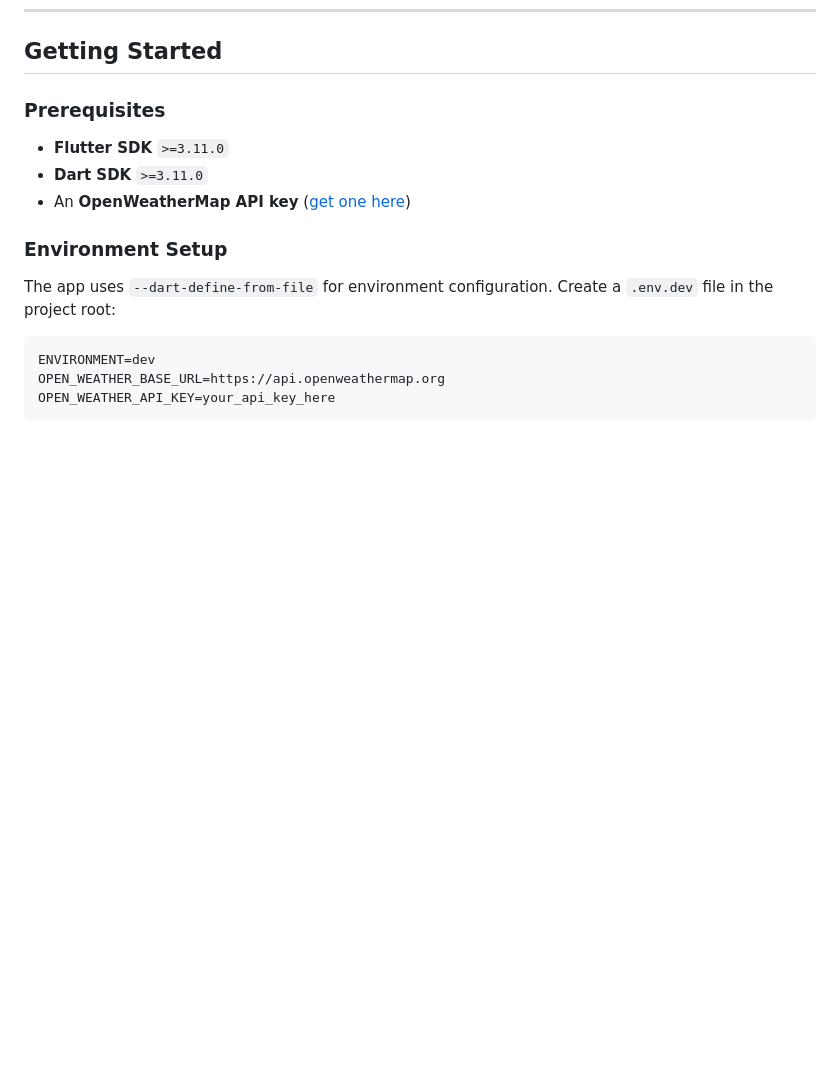
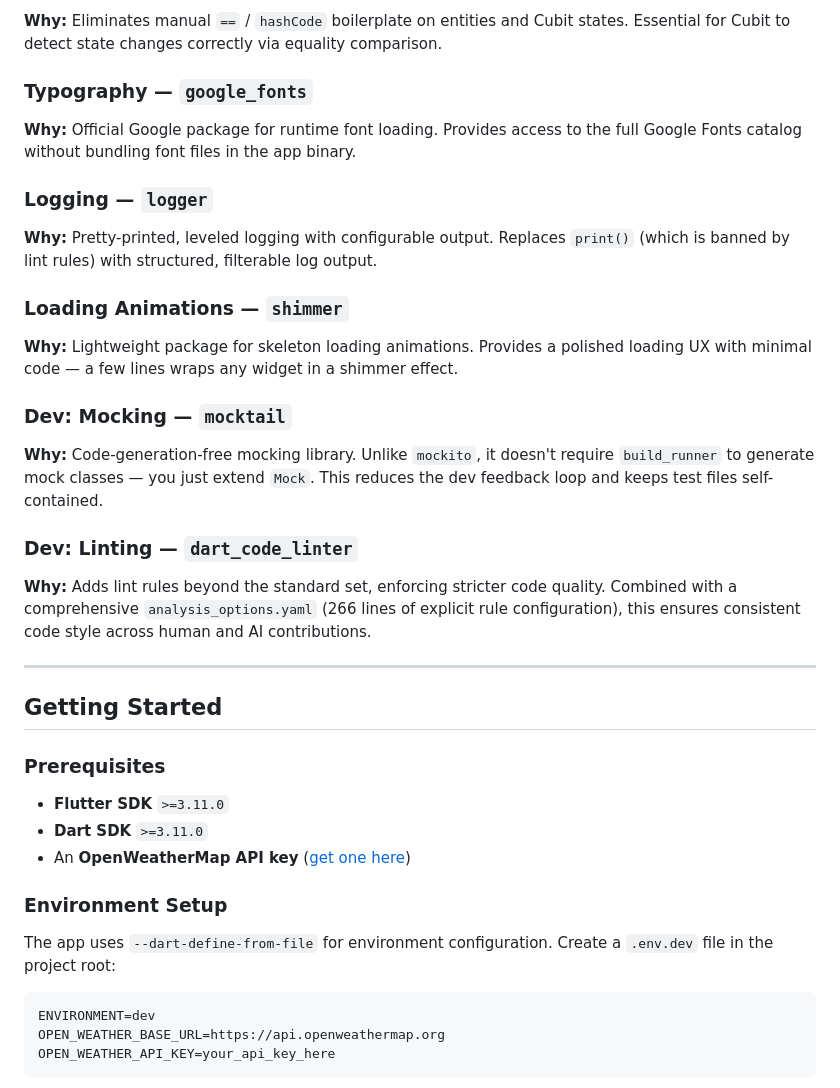
Before and after one commit to CaioVSR/hubla_weather, a Markdown page: README.md, the part around one of its changes. GitHub-like rendering; blank space fills up the shorter version.

Commit message:
add library choices section to README.md with rationale for dependencies

```diff
--- a/README.md
+++ b/README.md
@@ -106,3 +148,27 @@ lib/app/
+**Why:** Eliminates manual `==` / `hashCode` boilerplate on entities and Cubit states. Essential for Cubit to detect state changes correctly via equality comparison.
+
+### Typography — `google_fonts`
+
+**Why:** Official Google package for runtime font loading. Provides access to the full Google Fonts catalog without bundling font files in the app binary.
+
+### Logging — `logger`
+
+**Why:** Pretty-printed, leveled logging with configurable output. Replaces `print()` (which is banned by lint rules) with structured, filterable log output.
+
+### Loading Animations — `shimmer`
+
+**Why:** Lightweight package for skeleton loading animations. Provides a polished loading UX with minimal code — a few lines wraps any widget in a shimmer effect.
+
+### Dev: Mocking — `mocktail`
+
+**Why:** Code-generation-free mocking library. Unlike `mockito`, it doesn't require `build_runner` to generate mock classes — you just extend `Mock`. This reduces the dev feedback loop and keeps test files self-contained.
+
+### Dev: Linting — `dart_code_linter`
+
+**Why:** Adds lint rules beyond the standard set, enforcing stricter code quality. Combined with a comprehensive `analysis_options.yaml` (266 lines of explicit rule configuration), this ensures consistent code style across human and AI contributions.
+
+---
+
 ## Getting Started
 
 ### Prerequisites
```
Also changed, not shown: other parts of README.md (+42 -0 lines).
